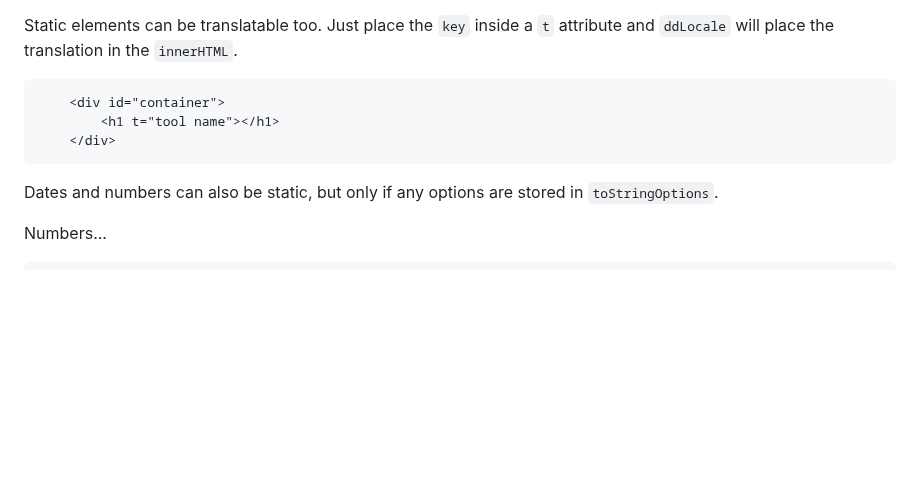
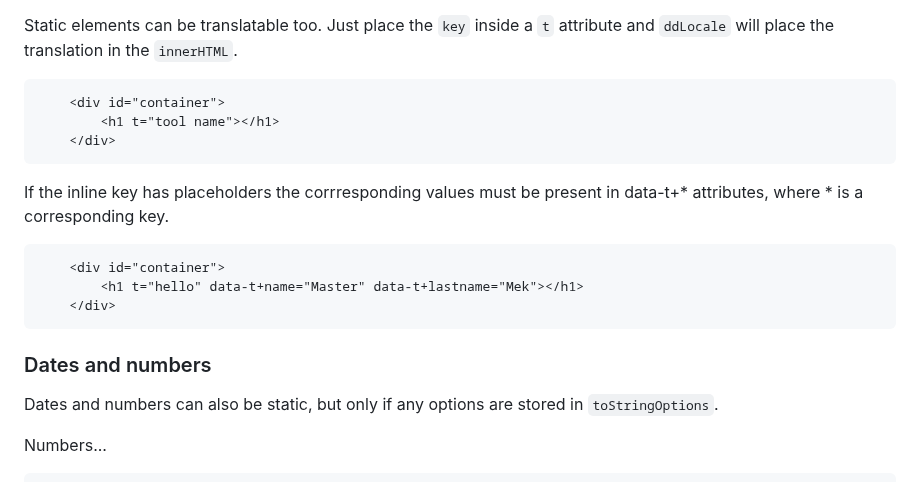
Before and after one commit to Design-Dude/ddLocale, a Markdown page: README.md, the part around the change. Drawn GitHub-style; blank space fills up the shorter version.

````diff
--- a/README.md
+++ b/README.md
@@ -201,6 +201,14 @@
 		<h1 t="tool name"></h1>
 	</div>
 ```
+If the inline key has placeholders the corrresponding values must be present in data-t+* attributes, where * is a corresponding key.
+```
+	<div id="container">
+		<h1 t="hello" data-t+name="Master" data-t+lastname="Mek"></h1>
+	</div>
+```
+
+### Dates and numbers
 Dates and numbers can also be static, but only if any options are stored in ```toStringOptions```.
 
 Numbers...
````
